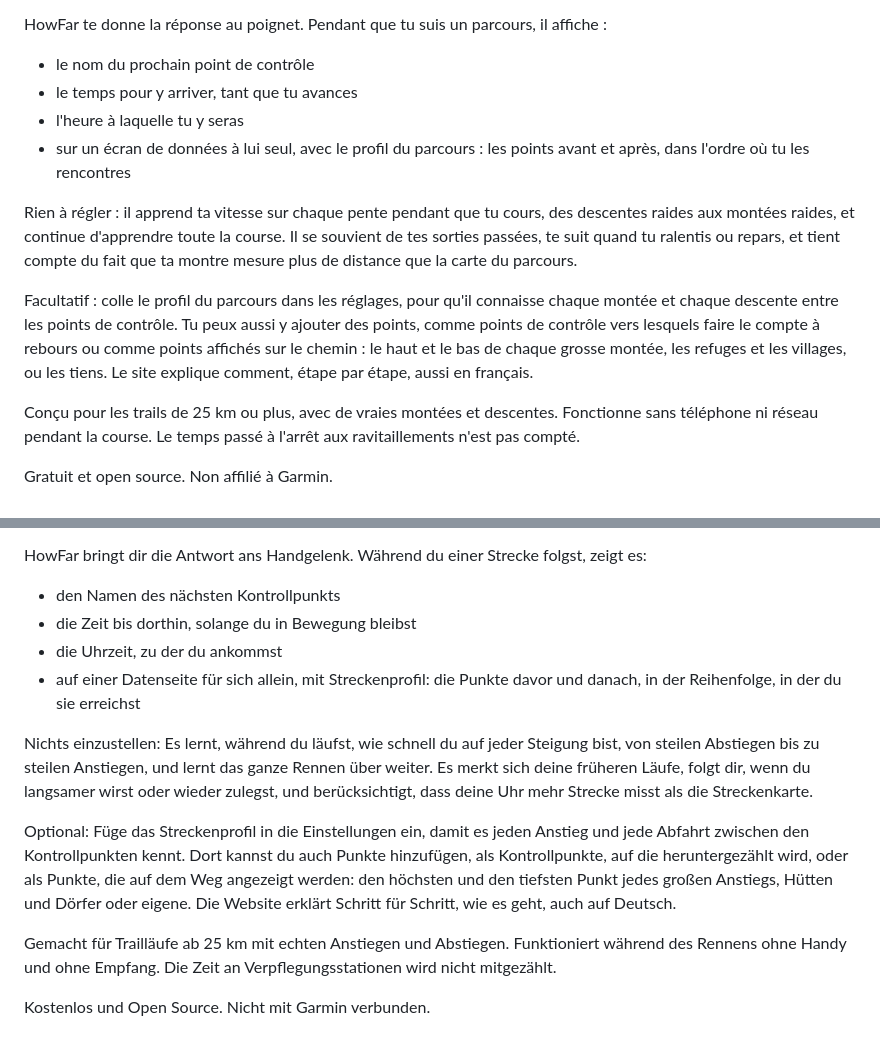
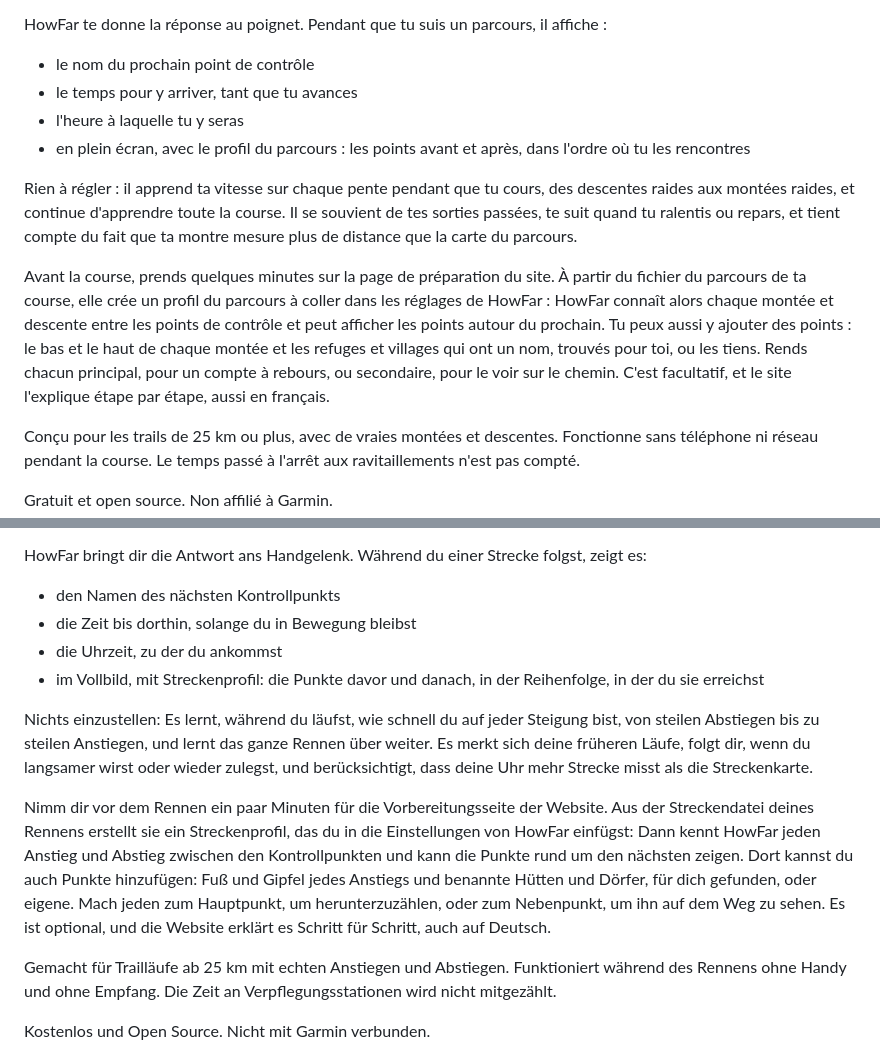
Before and after one commit to howfar-garmin/howfar, a Markdown page: store/listing.md, 2 parts joined by grey strips. GitHub-like rendering.

```diff
--- a/store/listing.md
+++ b/store/listing.md
@@ -112,11 +112,11 @@ HowFar te donne la réponse au poignet. Pendant que tu suis un parcours, il affi
 - le nom du prochain point de contrôle
 - le temps pour y arriver, tant que tu avances
 - l'heure à laquelle tu y seras
-- sur un écran de données à lui seul, avec le profil du parcours : les points avant et après, dans l'ordre où tu les rencontres
+- en plein écran, avec le profil du parcours : les points avant et après, dans l'ordre où tu les rencontres
 
 Rien à régler : il apprend ta vitesse sur chaque pente pendant que tu cours, des descentes raides aux montées raides, et continue d'apprendre toute la course. Il se souvient de tes sorties passées, te suit quand tu ralentis ou repars, et tient compte du fait que ta montre mesure plus de distance que la carte du parcours.
 
-Facultatif : colle le profil du parcours dans les réglages, pour qu'il connaisse chaque montée et chaque descente entre les points de contrôle. Tu peux aussi y ajouter des points, comme points de contrôle vers lesquels faire le compte à rebours ou comme points affichés sur le chemin : le haut et le bas de chaque grosse montée, les refuges et les villages, ou les tiens. Le site explique comment, étape par étape, aussi en français.
+Avant la course, prends quelques minutes sur la page de préparation du site. À partir du fichier du parcours de ta course, elle crée un profil du parcours à coller dans les réglages de HowFar : HowFar connaît alors chaque montée et descente entre les points de contrôle et peut afficher les points autour du prochain. Tu peux aussi y ajouter des points : le bas et le haut de chaque montée et les refuges et villages qui ont un nom, trouvés pour toi, ou les tiens. Rends chacun principal, pour un compte à rebours, ou secondaire, pour le voir sur le chemin. C'est facultatif, et le site l'explique étape par étape, aussi en français.
 
 Conçu pour les trails de 25 km ou plus, avec de vraies montées et descentes. Fonctionne sans téléphone ni réseau pendant la course. Le temps passé à l'arrêt aux ravitaillements n'est pas compté.
 
@@ -134,11 +134,11 @@ HowFar bringt dir die Antwort ans Handgelenk. Während du einer Strecke folgst,
 - den Namen des nächsten Kontrollpunkts
 - die Zeit bis dorthin, solange du in Bewegung bleibst
 - die Uhrzeit, zu der du ankommst
-- auf einer Datenseite für sich allein, mit Streckenprofil: die Punkte davor und danach, in der Reihenfolge, in der du sie erreichst
+- im Vollbild, mit Streckenprofil: die Punkte davor und danach, in der Reihenfolge, in der du sie erreichst
 
 Nichts einzustellen: Es lernt, während du läufst, wie schnell du auf jeder Steigung bist, von steilen Abstiegen bis zu steilen Anstiegen, und lernt das ganze Rennen über weiter. Es merkt sich deine früheren Läufe, folgt dir, wenn du langsamer wirst oder wieder zulegst, und berücksichtigt, dass deine Uhr mehr Strecke misst als die Streckenkarte.
 
-Optional: Füge das Streckenprofil in die Einstellungen ein, damit es jeden Anstieg und jede Abfahrt zwischen den Kontrollpunkten kennt. Dort kannst du auch Punkte hinzufügen, als Kontrollpunkte, auf die heruntergezählt wird, oder als Punkte, die auf dem Weg angezeigt werden: den höchsten und den tiefsten Punkt jedes großen Anstiegs, Hütten und Dörfer oder eigene. Die Website erklärt Schritt für Schritt, wie es geht, auch auf Deutsch.
+Nimm dir vor dem Rennen ein paar Minuten für die Vorbereitungsseite der Website. Aus der Streckendatei deines Rennens erstellt sie ein Streckenprofil, das du in die Einstellungen von HowFar einfügst: Dann kennt HowFar jeden Anstieg und Abstieg zwischen den Kontrollpunkten und kann die Punkte rund um den nächsten zeigen. Dort kannst du auch Punkte hinzufügen: Fuß und Gipfel jedes Anstiegs und benannte Hütten und Dörfer, für dich gefunden, oder eigene. Mach jeden zum Hauptpunkt, um herunterzuzählen, oder zum Nebenpunkt, um ihn auf dem Weg zu sehen. Es ist optional, und die Website erklärt es Schritt für Schritt, auch auf Deutsch.
 
 Gemacht für Trailläufe ab 25 km mit echten Anstiegen und Abstiegen. Funktioniert während des Rennens ohne Handy und ohne Empfang. Die Zeit an Verpflegungsstationen wird nicht mitgezählt.
 
```
Also changed, not shown: other parts of store/listing.md (+6 -6 lines).
